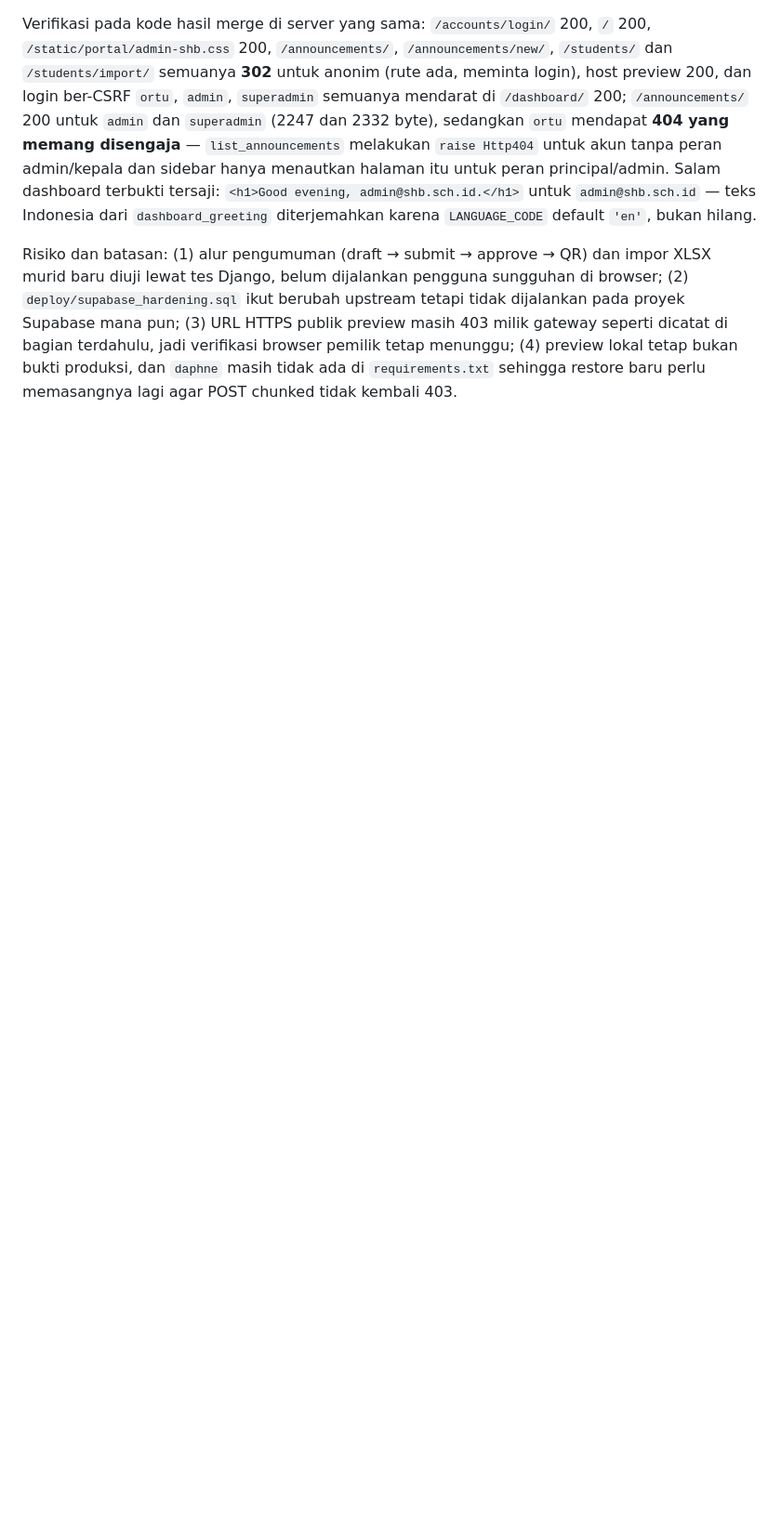
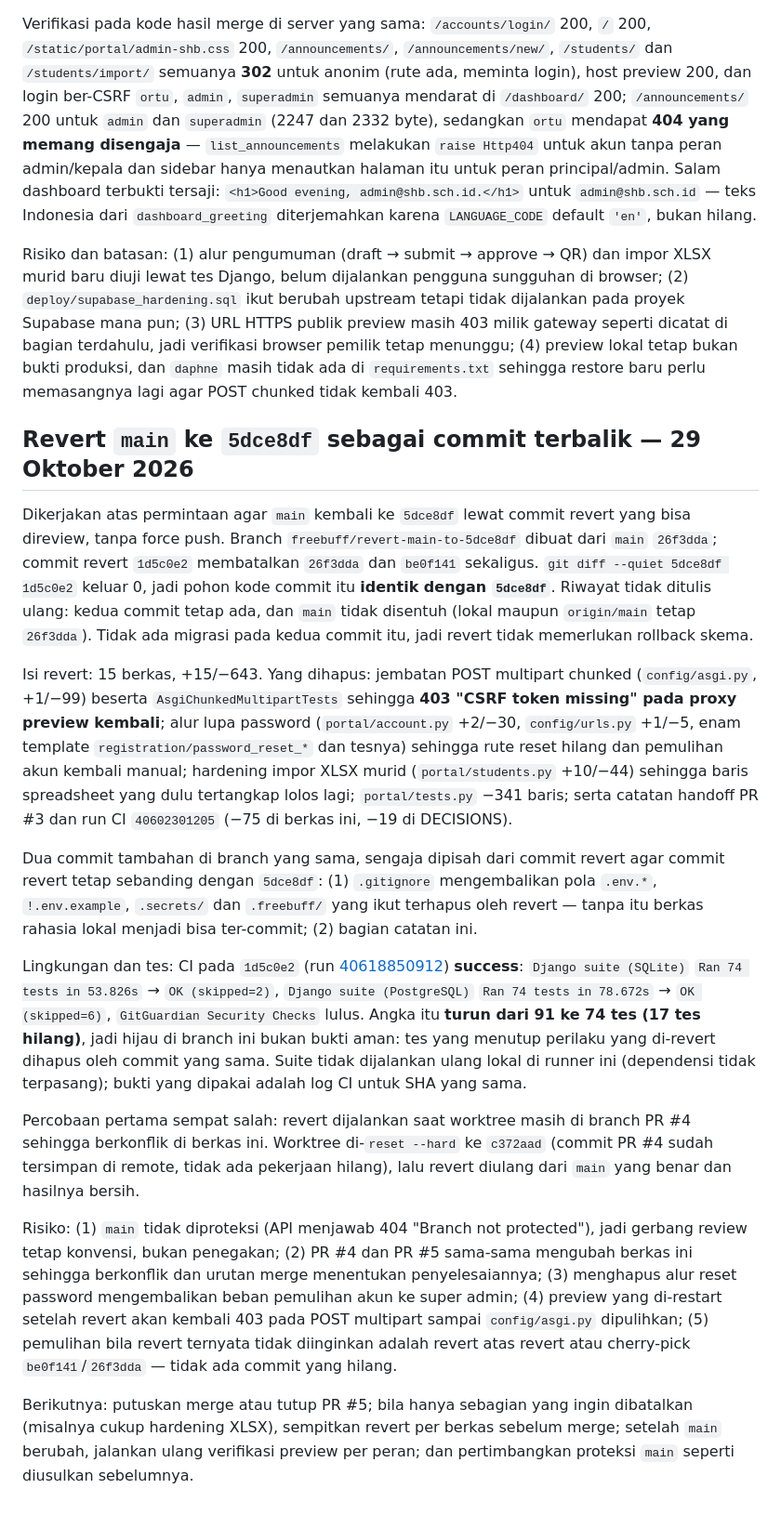
Before and after one commit to sugeng-riyanto/SHB-Portal, a Markdown page: docs/AI_HANDOFF.md, the part around the change. Shown at 93% size. Rendered like a GitHub page; blank space fills up the shorter version.

Commit message:
Record the revert of main to 5dce8df in the handoff note
The revert is deliberate but costly: 17 tests and the chunked multipart
bridge go with it, so a green run on this branch proves less than it
appears to. Write down what disappears, how it was verified and how to
undo the undo.

🤖 Generated with Codebuff
Co-Authored-By: Codebuff <noreply@codebuff.com>

```diff
--- a/docs/AI_HANDOFF.md
+++ b/docs/AI_HANDOFF.md
@@ -323,3 +323,18 @@ Temuan operasional yang ditemukan dan diperbaiki pada turn ini: preview yang ber
 Verifikasi pada kode hasil merge di server yang sama: `/accounts/login/` 200, `/` 200, `/static/portal/admin-shb.css` 200, `/announcements/`, `/announcements/new/`, `/students/` dan `/students/import/` semuanya **302** untuk anonim (rute ada, meminta login), host preview 200, dan login ber-CSRF `ortu`, `admin`, `superadmin` semuanya mendarat di `/dashboard/` 200; `/announcements/` 200 untuk `admin` dan `superadmin` (2247 dan 2332 byte), sedangkan `ortu` mendapat **404 yang memang disengaja** — `list_announcements` melakukan `raise Http404` untuk akun tanpa peran admin/kepala dan sidebar hanya menautkan halaman itu untuk peran principal/admin. Salam dashboard terbukti tersaji: `<h1>Good evening, admin@shb.sch.id.</h1>` untuk `admin@shb.sch.id` — teks Indonesia dari `dashboard_greeting` diterjemahkan karena `LANGUAGE_CODE` default `'en'`, bukan hilang.
 
 Risiko dan batasan: (1) alur pengumuman (draft → submit → approve → QR) dan impor XLSX murid baru diuji lewat tes Django, belum dijalankan pengguna sungguhan di browser; (2) `deploy/supabase_hardening.sql` ikut berubah upstream tetapi tidak dijalankan pada proyek Supabase mana pun; (3) URL HTTPS publik preview masih 403 milik gateway seperti dicatat di bagian terdahulu, jadi verifikasi browser pemilik tetap menunggu; (4) preview lokal tetap bukan bukti produksi, dan `daphne` masih tidak ada di `requirements.txt` sehingga restore baru perlu memasangnya lagi agar POST chunked tidak kembali 403.
+
+## Revert `main` ke `5dce8df` sebagai commit terbalik — 29 Oktober 2026
+Dikerjakan atas permintaan agar `main` kembali ke `5dce8df` lewat commit revert yang bisa direview, tanpa force push. Branch `freebuff/revert-main-to-5dce8df` dibuat dari `main` `26f3dda`; commit revert `1d5c0e2` membatalkan `26f3dda` dan `be0f141` sekaligus. `git diff --quiet 5dce8df 1d5c0e2` keluar 0, jadi pohon kode commit itu **identik dengan `5dce8df`**. Riwayat tidak ditulis ulang: kedua commit tetap ada, dan `main` tidak disentuh (lokal maupun `origin/main` tetap `26f3dda`). Tidak ada migrasi pada kedua commit itu, jadi revert tidak memerlukan rollback skema.
+
+Isi revert: 15 berkas, +15/−643. Yang dihapus: jembatan POST multipart chunked (`config/asgi.py`, +1/−99) beserta `AsgiChunkedMultipartTests` sehingga **403 "CSRF token missing" pada proxy preview kembali**; alur lupa password (`portal/account.py` +2/−30, `config/urls.py` +1/−5, enam template `registration/password_reset_*` dan tesnya) sehingga rute reset hilang dan pemulihan akun kembali manual; hardening impor XLSX murid (`portal/students.py` +10/−44) sehingga baris spreadsheet yang dulu tertangkap lolos lagi; `portal/tests.py` −341 baris; serta catatan handoff PR #3 dan run CI `40602301205` (−75 di berkas ini, −19 di DECISIONS).
+
+Dua commit tambahan di branch yang sama, sengaja dipisah dari commit revert agar commit revert tetap sebanding dengan `5dce8df`: (1) `.gitignore` mengembalikan pola `.env.*`, `!.env.example`, `.secrets/` dan `.freebuff/` yang ikut terhapus oleh revert — tanpa itu berkas rahasia lokal menjadi bisa ter-commit; (2) bagian catatan ini.
+
+Lingkungan dan tes: CI pada `1d5c0e2` (run [40618850912](https://github.com/sugeng-riyanto/SHB-Portal/actions/runs/40618850912)) **success**: `Django suite (SQLite)` `Ran 74 tests in 53.826s` → `OK (skipped=2)`, `Django suite (PostgreSQL)` `Ran 74 tests in 78.672s` → `OK (skipped=6)`, `GitGuardian Security Checks` lulus. Angka itu **turun dari 91 ke 74 tes (17 tes hilang)**, jadi hijau di branch ini bukan bukti aman: tes yang menutup perilaku yang di-revert dihapus oleh commit yang sama. Suite tidak dijalankan ulang lokal di runner ini (dependensi tidak terpasang); bukti yang dipakai adalah log CI untuk SHA yang sama.
+
+Percobaan pertama sempat salah: revert dijalankan saat worktree masih di branch PR #4 sehingga berkonflik di berkas ini. Worktree di-`reset --hard` ke `c372aad` (commit PR #4 sudah tersimpan di remote, tidak ada pekerjaan hilang), lalu revert diulang dari `main` yang benar dan hasilnya bersih.
+
+Risiko: (1) `main` tidak diproteksi (API menjawab 404 "Branch not protected"), jadi gerbang review tetap konvensi, bukan penegakan; (2) PR #4 dan PR #5 sama-sama mengubah berkas ini sehingga berkonflik dan urutan merge menentukan penyelesaiannya; (3) menghapus alur reset password mengembalikan beban pemulihan akun ke super admin; (4) preview yang di-restart setelah revert akan kembali 403 pada POST multipart sampai `config/asgi.py` dipulihkan; (5) pemulihan bila revert ternyata tidak diinginkan adalah revert atas revert atau cherry-pick `be0f141`/`26f3dda` — tidak ada commit yang hilang.
+
+Berikutnya: putuskan merge atau tutup PR #5; bila hanya sebagian yang ingin dibatalkan (misalnya cukup hardening XLSX), sempitkan revert per berkas sebelum merge; setelah `main` berubah, jalankan ulang verifikasi preview per peran; dan pertimbangkan proteksi `main` seperti diusulkan sebelumnya.
```
